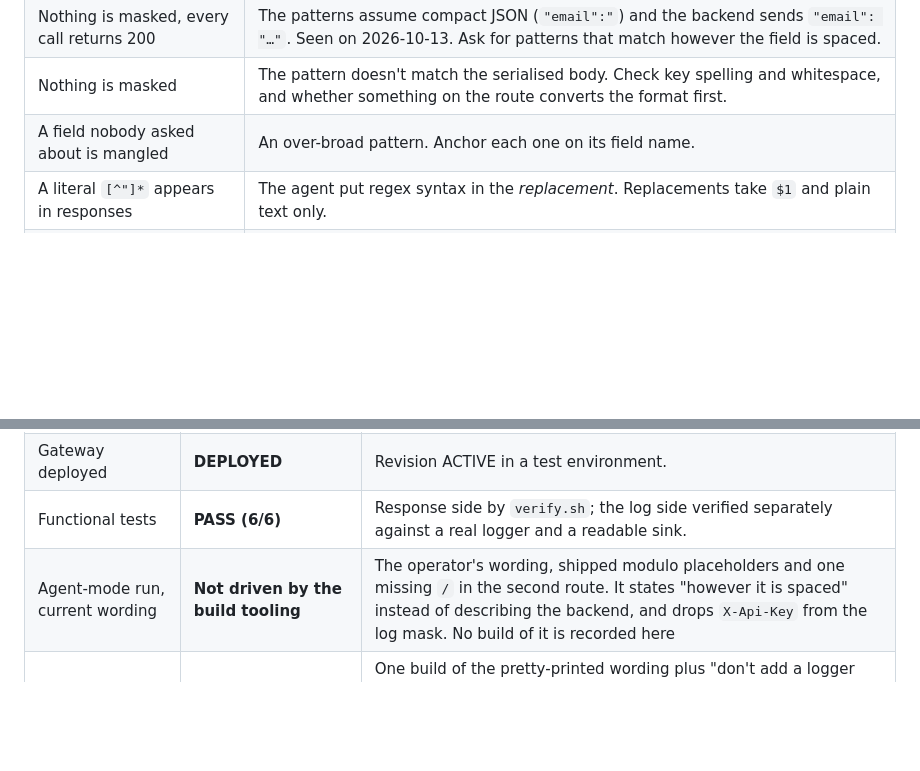
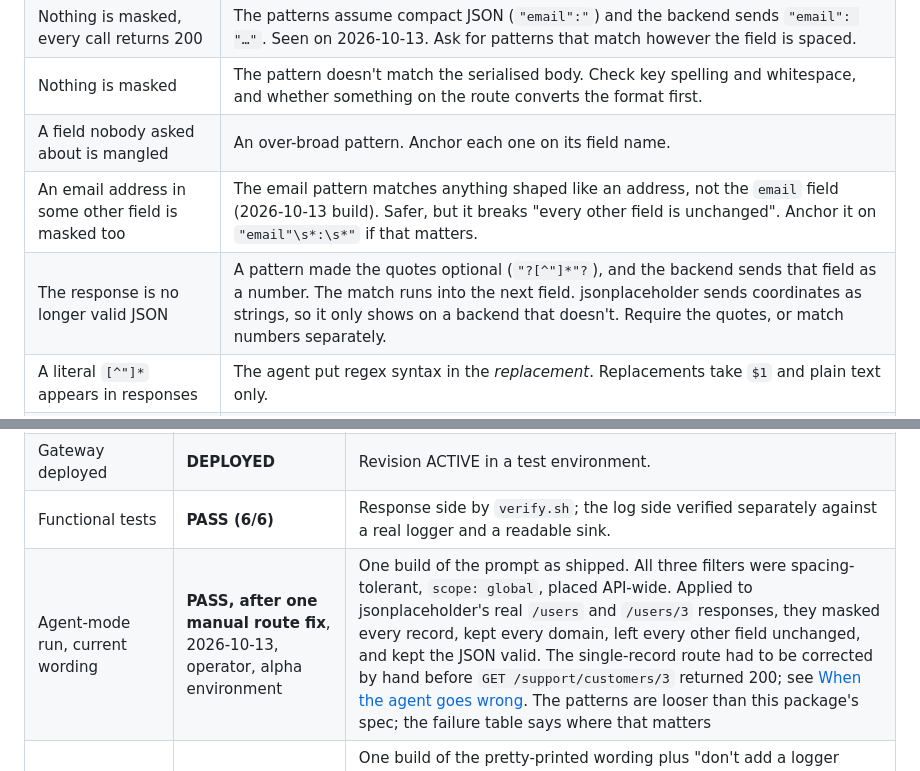
Before and after one commit to digitalapicraft/api-gateway-solutions, a Markdown page: solutions/10-data-mask/README.md, 2 parts joined by grey strips. Drawn GitHub-style; blank space fills up the shorter version.

Commit message:
Record the operator's passing build of 10's prompt
One build of the shipped wording, in the alpha environment: three
spacing-tolerant, global filters placed API-wide. Applied to jsonplaceholder's
real responses, they mask every record, keep every domain and leave the JSON
valid. The single-record route needed a manual path fix before it returned 200.
The failure table gains the two places this build's looser patterns differ from
the spec: an unanchored email pattern, and optional quotes that break JSON on a
numeric field.

Co-Authored-By: Claude Opus 5.5 <noreply@anthropic.com>

```diff
--- a/solutions/10-data-mask/README.md
+++ b/solutions/10-data-mask/README.md
@@ -302,6 +302,8 @@ That is [08](../08-api-key/). Masking is not access control.
 | Nothing is masked, every call returns 200 | The patterns assume compact JSON (`"email":"`) and the backend sends `"email": "…"`. Seen on 2026-10-13. Ask for patterns that match however the field is spaced. |
 | Nothing is masked | The pattern doesn't match the serialised body. Check key spelling and whitespace, and whether something on the route converts the format first. |
 | A field nobody asked about is mangled | An over-broad pattern. Anchor each one on its field name. |
+| An email address in some other field is masked too | The email pattern matches anything shaped like an address, not the `email` field (2026-10-13 build). Safer, but it breaks "every other field is unchanged". Anchor it on `"email"\s*:\s*"` if that matters. |
+| The response is no longer valid JSON | A pattern made the quotes optional (`"?[^"]*"?`), and the backend sends that field as a number. The match runs into the next field. jsonplaceholder sends coordinates as strings, so it only shows on a backend that doesn't. Require the quotes, or match numbers separately. |
 | A literal `[^"]*` appears in responses | The agent put regex syntax in the *replacement*. Replacements take `$1` and plain text only. |
 | The single-record route returns 404 | The route was stored as `/support/customers/{customerId}`. Live routes take `/:customerId`; only spec import rewrites the braces. Seen on 2026-10-13 with the prompt writing `:customerId`. Fix the path by hand. |
 | A `file-logger` appears on the API | The agent read "if a logger is added" as an instruction to add one (2026-10-13, before the prompt said not to). It writes masked bodies to a file on the gateway. Remove it if you didn't want it. |
@@ -421,7 +423,7 @@ Full list: [`solution.yaml`](solution.yaml) § `limitations`.
 | Gateway dry-run | **PASS** | Non-destructive, against a temporary import. |
 | Gateway deployed | **DEPLOYED** | Revision ACTIVE in a test environment. |
 | Functional tests | **PASS (6/6)** | Response side by `verify.sh`; the log side verified separately against a real logger and a readable sink. |
-| Agent-mode run, current wording | **Not driven by the build tooling** | The operator's wording, shipped modulo placeholders and one missing `/` in the second route. It states "however it is spaced" instead of describing the backend, and drops `X-Api-Key` from the log mask. No build of it is recorded here |
+| Agent-mode run, current wording | **PASS, after one manual route fix**, 2026-10-13, operator, alpha environment | One build of the prompt as shipped. All three filters were spacing-tolerant, `scope: global`, placed API-wide. Applied to jsonplaceholder's real `/users` and `/users/3` responses, they masked every record, kept every domain, left every other field unchanged, and kept the JSON valid. The single-record route had to be corrected by hand before `GET /support/customers/3` returned 200; see [When the agent goes wrong](#when-the-agent-goes-wrong). The patterns are looser than this package's spec; the failure table says where that matters |
 | Agent-mode run, logger wording | **Not built**, 2026-10-13, `tencent/hy3` | One build of the pretty-printed wording plus "don't add a logger now". The route write reported success and stored **no routes**, and no `log-data-mask`. The agent then offered to deploy the empty API, describing two masked routes. Not deployed; whether the logger sentence works is unmeasured. Read the revision back before any deploy |
 | Agent-mode run, pretty-printed wording | **Masking PASS; single-record route 404**, 2026-10-13, `tencent/hy3` | The wording with the pretty-printed sentence and without "don't add a logger now". All six filters whitespace-tolerant, `scope: global`, placed API-wide. `verify.sh` passed the five list-route checks. **The single-record route was stored as `/{customerId}` and returns 404**, despite the prompt writing `:customerId`; see [When the agent goes wrong](#when-the-agent-goes-wrong). The agent also added a `file-logger` nobody asked for |
 | Agent-mode run, first wording | **1 of 2 builds masked anything**, 2026-10-13 | The wording before the pretty-printed sentence. One build on `tencent/hy3` passed `verify.sh` 6/6. **The operator's build masked nothing**: its patterns assumed compact JSON and matched 0 of 10 records (model not recorded) |
```
